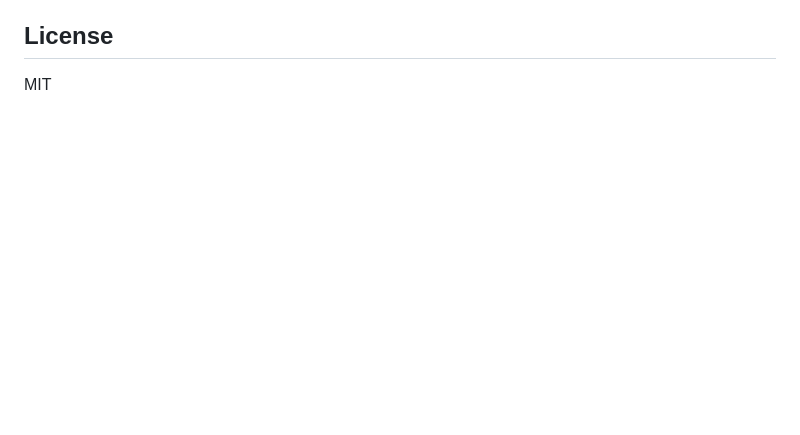
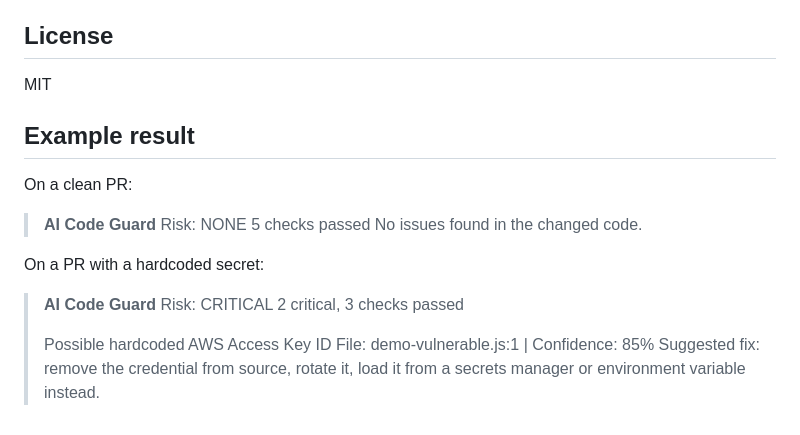
Before and after one commit to sarzho33-design/AI-CODE-GUARD, a Markdown page: README.md, the part around the change. GitHub-like rendering; blank space fills up the shorter version.

Commit message:
Add example results and security policy to README

```diff
--- a/README.md
+++ b/README.md
@@ -67,3 +67,22 @@ Early MVP. Deterministic checks are solid; AI review is functional but young. Se
 ## License
 
 MIT
+
+## Example result
+
+On a clean PR:
+
+> **AI Code Guard**
+> Risk: NONE
+> 5 checks passed
+> No issues found in the changed code.
+
+On a PR with a hardcoded secret:
+
+> **AI Code Guard**
+> Risk: CRITICAL
+> 2 critical, 3 checks passed
+>
+> Possible hardcoded AWS Access Key ID
+> File: demo-vulnerable.js:1 | Confidence: 85%
+> Suggested fix: remove the credential from source, rotate it, load it from a secrets manager or environment variable instead.
```
Also changed, not shown: SECURITY.md (added, +7 -0 lines).
